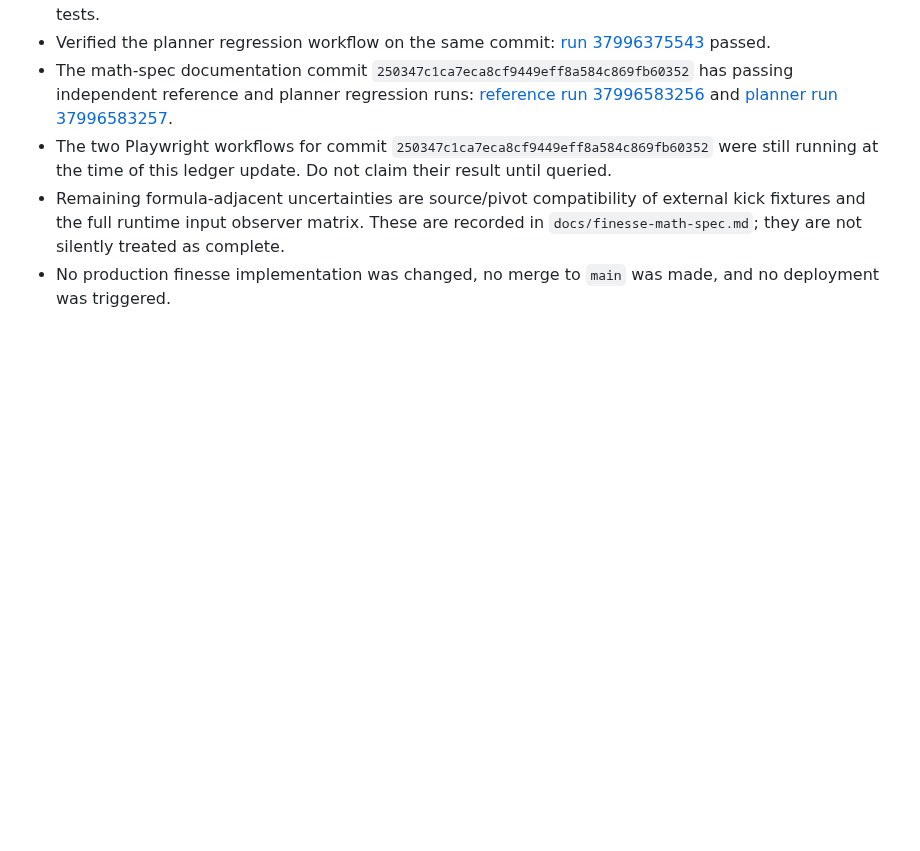
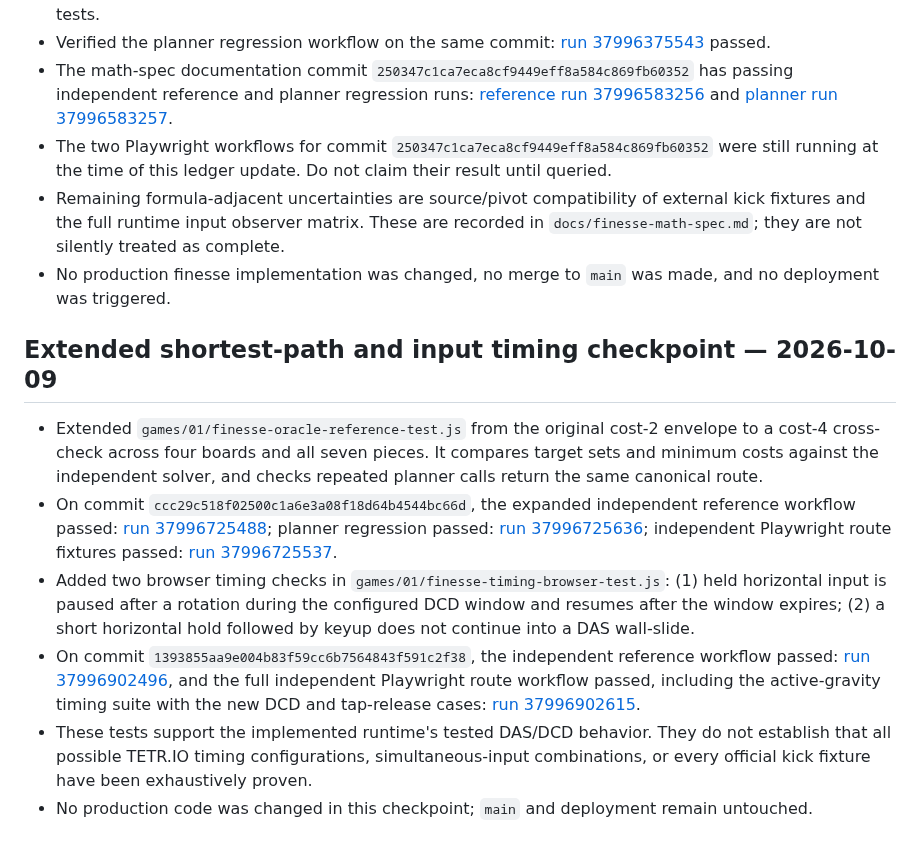
Before and after one commit to mandrop333-create/180180, a Markdown page: docs/finesse-reference-verification-ledger.md, the part around the change. Drawn GitHub-style; blank space fills up the shorter version.

Commit message:
docs: record extended finesse and timing validation

```diff
--- a/docs/finesse-reference-verification-ledger.md
+++ b/docs/finesse-reference-verification-ledger.md
@@ -84,3 +84,12 @@ Do not treat current `self-test.js` expectations as independent evidence, becaus
 - The two Playwright workflows for commit `250347c1ca7eca8cf9449eff8a584c869fb60352` were still running at the time of this ledger update. Do not claim their result until queried.
 - Remaining formula-adjacent uncertainties are source/pivot compatibility of external kick fixtures and the full runtime input observer matrix. These are recorded in `docs/finesse-math-spec.md`; they are not silently treated as complete.
 - No production finesse implementation was changed, no merge to `main` was made, and no deployment was triggered.
+
+## Extended shortest-path and input timing checkpoint — 2026-10-09
+
+- Extended `games/01/finesse-oracle-reference-test.js` from the original cost-2 envelope to a cost-4 cross-check across four boards and all seven pieces. It compares target sets and minimum costs against the independent solver, and checks repeated planner calls return the same canonical route.
+- On commit `ccc29c518f02500c1a6e3a08f18d64b4544bc66d`, the expanded independent reference workflow passed: [run 37996725488](https://github.com/mandrop333-create/180180/actions/runs/37996725488); planner regression passed: [run 37996725636](https://github.com/mandrop333-create/180180/actions/runs/37996725636); independent Playwright route fixtures passed: [run 37996725537](https://github.com/mandrop333-create/180180/actions/runs/37996725537).
+- Added two browser timing checks in `games/01/finesse-timing-browser-test.js`: (1) held horizontal input is paused after a rotation during the configured DCD window and resumes after the window expires; (2) a short horizontal hold followed by keyup does not continue into a DAS wall-slide.
+- On commit `1393855aa9e004b83f59cc6b7564843f591c2f38`, the independent reference workflow passed: [run 37996902496](https://github.com/mandrop333-create/180180/actions/runs/37996902496), and the full independent Playwright route workflow passed, including the active-gravity timing suite with the new DCD and tap-release cases: [run 37996902615](https://github.com/mandrop333-create/180180/actions/runs/37996902615).
+- These tests support the implemented runtime's tested DAS/DCD behavior. They do not establish that all possible TETR.IO timing configurations, simultaneous-input combinations, or every official kick fixture have been exhaustively proven.
+- No production code was changed in this checkpoint; `main` and deployment remain untouched.
```
